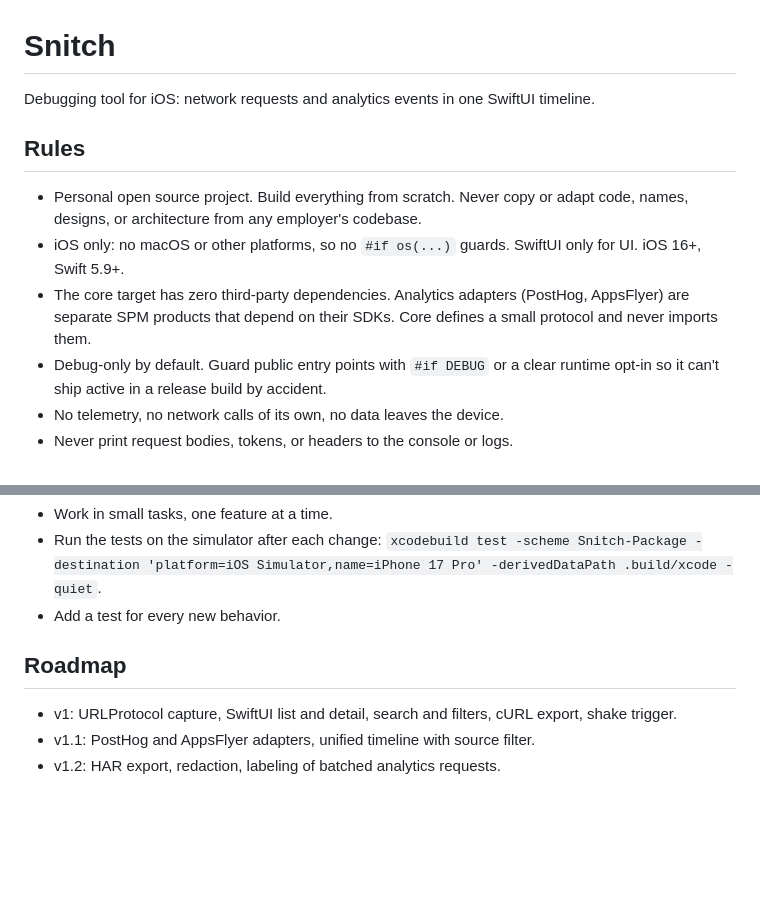
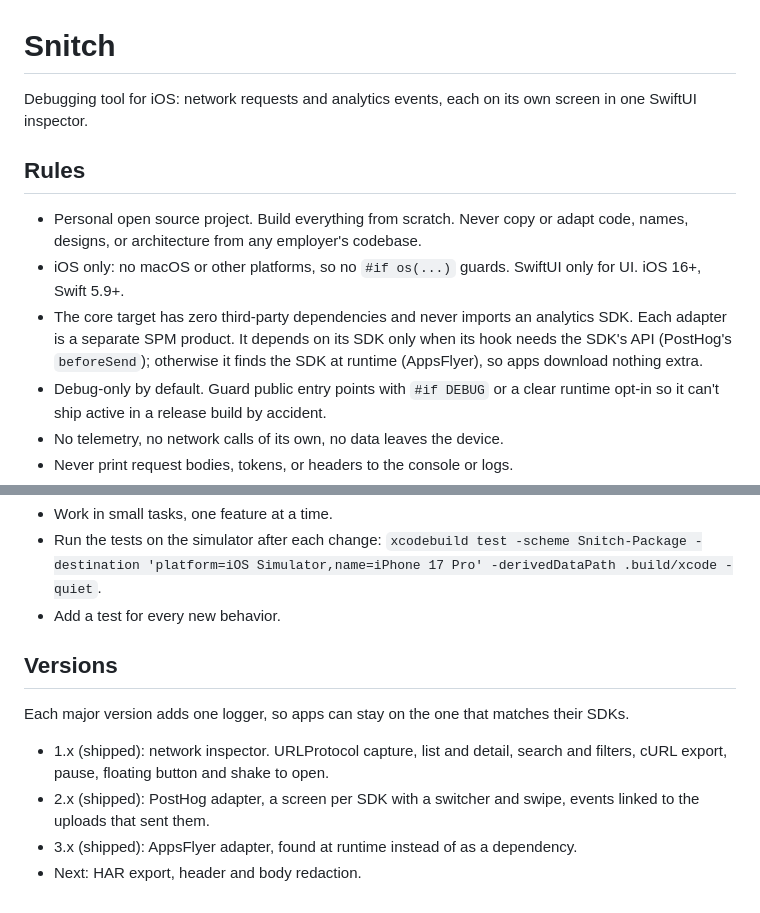
Before and after one commit to BachoOnn/snitch, a Markdown page: CLAUDE.md, 2 parts joined by grey strips. Drawn GitHub-style; blank space fills up the shorter version.

```diff
--- a/CLAUDE.md
+++ b/CLAUDE.md
@@ -1,12 +1,12 @@
 # Snitch
 
-Debugging tool for iOS: network requests and analytics events in one SwiftUI timeline.
+Debugging tool for iOS: network requests and analytics events, each on its own screen in one SwiftUI inspector.
 
 ## Rules
 
 - Personal open source project. Build everything from scratch. Never copy or adapt code, names, designs, or architecture from any employer's codebase.
 - iOS only: no macOS or other platforms, so no `#if os(...)` guards. SwiftUI only for UI. iOS 16+, Swift 5.9+.
-- The core target has zero third-party dependencies. Analytics adapters (PostHog, AppsFlyer) are separate SPM products that depend on their SDKs. Core defines a small protocol and never imports them.
+- The core target has zero third-party dependencies and never imports an analytics SDK. Each adapter is a separate SPM product. It depends on its SDK only when its hook needs the SDK's API (PostHog's `beforeSend`); otherwise it finds the SDK at runtime (AppsFlyer), so apps download nothing extra.
 - Debug-only by default. Guard public entry points with `#if DEBUG` or a clear runtime opt-in so it can't ship active in a release build by accident.
 - No telemetry, no network calls of its own, no data leaves the device.
 - Never print request bodies, tokens, or headers to the console or logs.
@@ -19,8 +19,11 @@ Debugging tool for iOS: network requests and analytics events in one SwiftUI tim
 - Run the tests on the simulator after each change: `xcodebuild test -scheme Snitch-Package -destination 'platform=iOS Simulator,name=iPhone 17 Pro' -derivedDataPath .build/xcode -quiet`.
 - Add a test for every new behavior.
 
-## Roadmap
+## Versions
 
-- v1: URLProtocol capture, SwiftUI list and detail, search and filters, cURL export, shake trigger.
-- v1.1: PostHog and AppsFlyer adapters, unified timeline with source filter.
-- v1.2: HAR export, redaction, labeling of batched analytics requests.
+Each major version adds one logger, so apps can stay on the one that matches their SDKs.
+
+- 1.x (shipped): network inspector. URLProtocol capture, list and detail, search and filters, cURL export, pause, floating button and shake to open.
+- 2.x (shipped): PostHog adapter, a screen per SDK with a switcher and swipe, events linked to the uploads that sent them.
+- 3.x (shipped): AppsFlyer adapter, found at runtime instead of as a dependency.
+- Next: HAR export, header and body redaction.
```
Also changed, not shown: README.md (+2 -3 lines), docs/overview-detail.png, docs/overview-event-detail.png, docs/overview-events.png, docs/overview-timeline.png, 1 other file.
